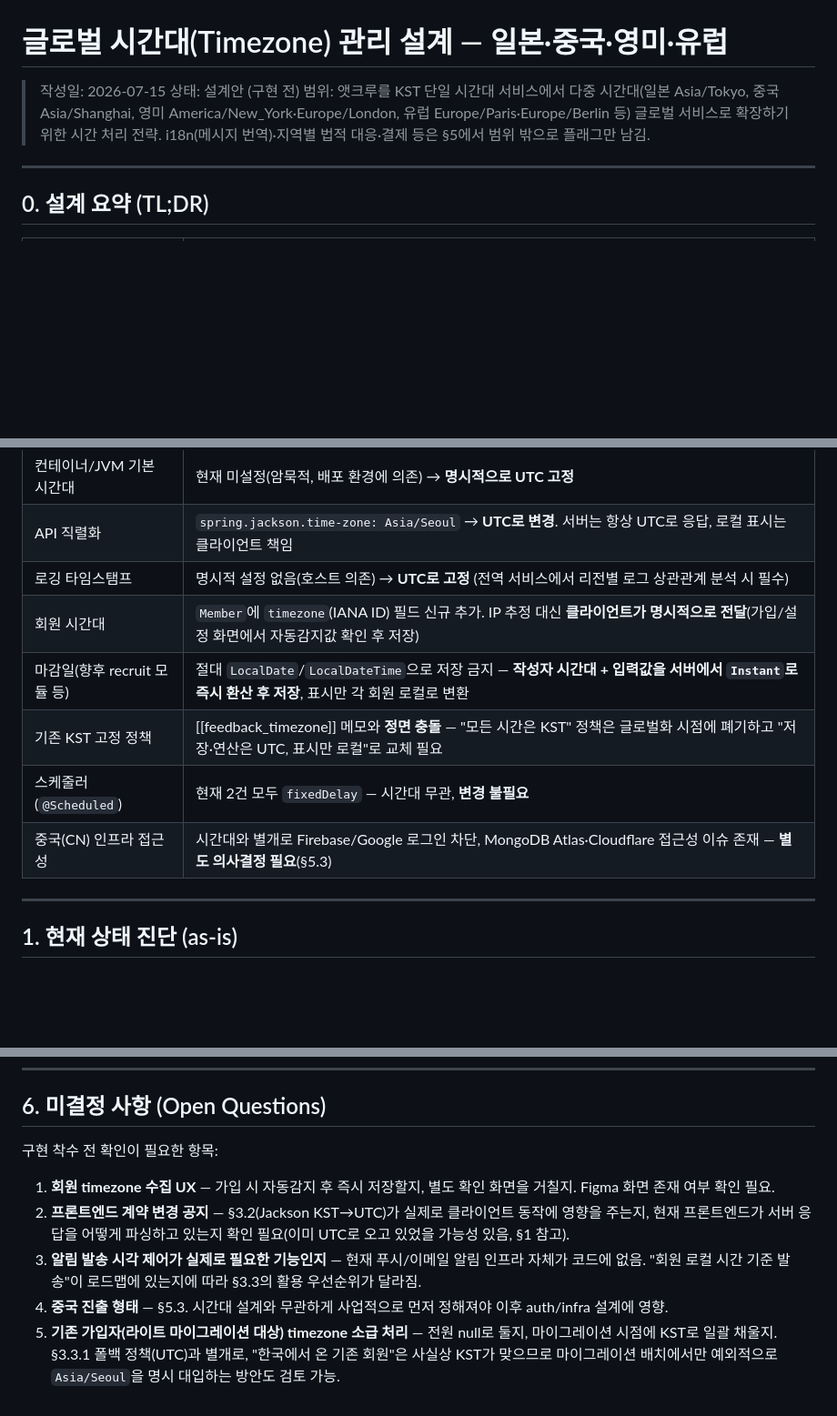
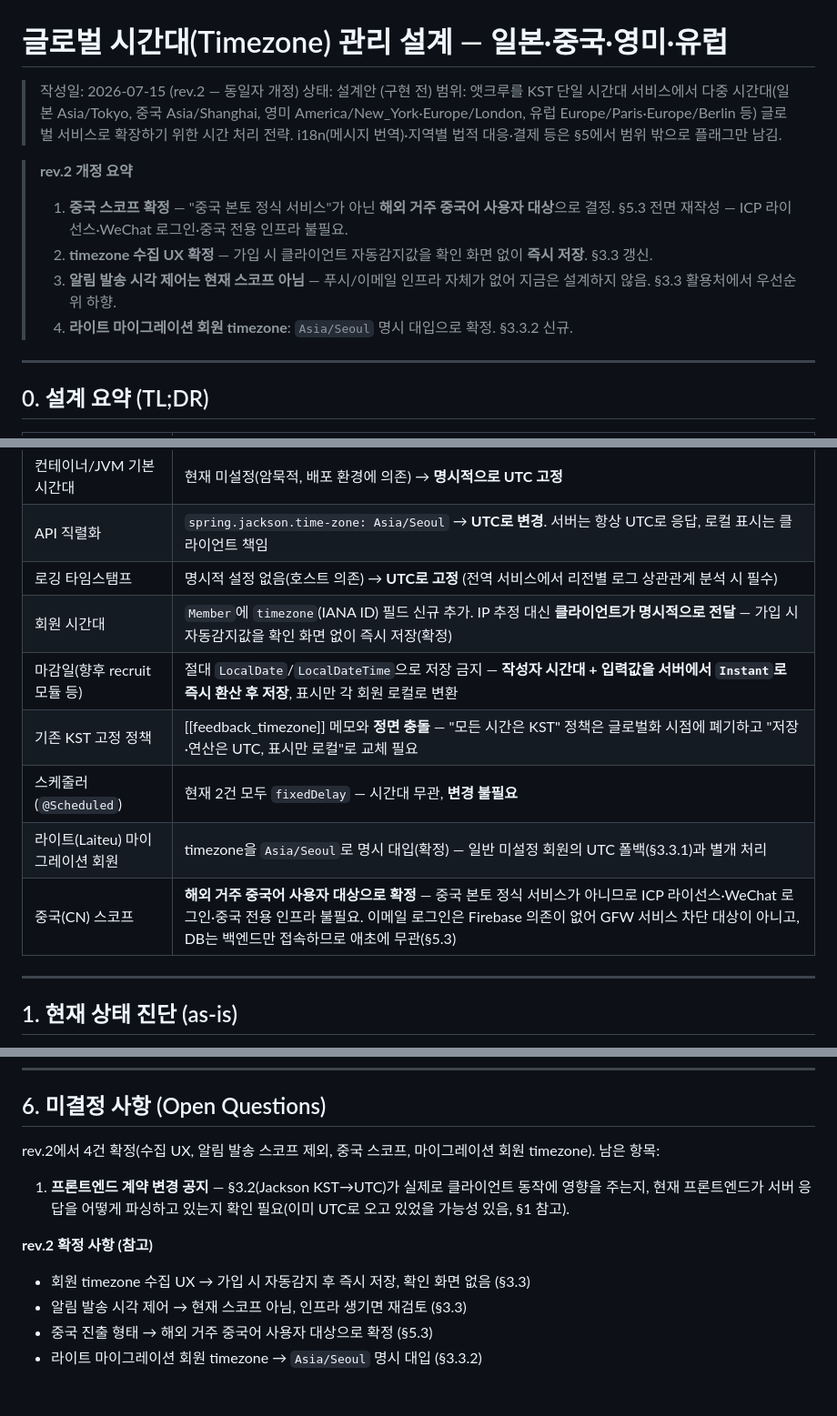
Before and after one commit to pack-in/at-crew-backend, a Markdown page: docs/design/global-timezone-strategy.md, 3 parts joined by grey strips. Shown at 91% size. GitHub-like rendering; blank space fills up the shorter version.

Commit message:
docs(global): 시간대 설계안 rev.2 — 결정 사항 반영
중국 스코프를 해외 거주 중국어 사용자 대상으로 확정하고 이메일 로그인/DB
접근성 우려를 해소, timezone 수집 UX(가입 시 즉시 저장), 알림 발송 시각
제어 스코프 제외, 라이트 마이그레이션 회원 timezone(Asia/Seoul) 결정을
반영한다.

```diff
--- a/docs/design/global-timezone-strategy.md
+++ b/docs/design/global-timezone-strategy.md
@@ -1,8 +1,14 @@
 # 글로벌 시간대(Timezone) 관리 설계 — 일본·중국·영미·유럽
 
-> 작성일: 2026-07-15
+> 작성일: 2026-07-15 (rev.2 — 동일자 개정)
 > 상태: 설계안 (구현 전)
 > 범위: 앳크루를 KST 단일 시간대 서비스에서 다중 시간대(일본 Asia/Tokyo, 중국 Asia/Shanghai, 영미 America/New_York·Europe/London, 유럽 Europe/Paris·Europe/Berlin 등) 글로벌 서비스로 확장하기 위한 시간 처리 전략. i18n(메시지 번역)·지역별 법적 대응·결제 등은 §5에서 범위 밖으로 플래그만 남김.
+
+> **rev.2 개정 요약**
+> 1. **중국 스코프 확정** — "중국 본토 정식 서비스"가 아닌 **해외 거주 중국어 사용자 대상**으로 결정. §5.3 전면 재작성 — ICP 라이선스·WeChat 로그인·중국 전용 인프라 불필요.
+> 2. **timezone 수집 UX 확정** — 가입 시 클라이언트 자동감지값을 확인 화면 없이 **즉시 저장**. §3.3 갱신.
+> 3. **알림 발송 시각 제어는 현재 스코프 아님** — 푸시/이메일 인프라 자체가 없어 지금은 설계하지 않음. §3.3 활용처에서 우선순위 하향.
+> 4. **라이트 마이그레이션 회원 timezone**: `Asia/Seoul` 명시 대입으로 확정. §3.3.2 신규.
 
 ---
 
@@ -15,11 +21,12 @@
 | 컨테이너/JVM 기본 시간대 | 현재 미설정(암묵적, 배포 환경에 의존) → **명시적으로 UTC 고정** |
 | API 직렬화 | `spring.jackson.time-zone: Asia/Seoul` → **UTC로 변경**. 서버는 항상 UTC로 응답, 로컬 표시는 클라이언트 책임 |
 | 로깅 타임스탬프 | 명시적 설정 없음(호스트 의존) → **UTC로 고정** (전역 서비스에서 리전별 로그 상관관계 분석 시 필수) |
-| 회원 시간대 | `Member`에 `timezone`(IANA ID) 필드 신규 추가. IP 추정 대신 **클라이언트가 명시적으로 전달**(가입/설정 화면에서 자동감지값 확인 후 저장) |
+| 회원 시간대 | `Member`에 `timezone`(IANA ID) 필드 신규 추가. IP 추정 대신 **클라이언트가 명시적으로 전달** — 가입 시 자동감지값을 확인 화면 없이 즉시 저장(확정) |
 | 마감일(향후 recruit 모듈 등) | 절대 `LocalDate`/`LocalDateTime`으로 저장 금지 — **작성자 시간대 + 입력값을 서버에서 `Instant`로 즉시 환산 후 저장**, 표시만 각 회원 로컬로 변환 |
 | 기존 KST 고정 정책 | [[feedback_timezone]] 메모와 **정면 충돌** — "모든 시간은 KST" 정책은 글로벌화 시점에 폐기하고 "저장·연산은 UTC, 표시만 로컬"로 교체 필요 |
 | 스케줄러(`@Scheduled`) | 현재 2건 모두 `fixedDelay` — 시간대 무관, **변경 불필요** |
-| 중국(CN) 인프라 접근성 | 시간대와 별개로 Firebase/Google 로그인 차단, MongoDB Atlas·Cloudflare 접근성 이슈 존재 — **별도 의사결정 필요**(§5.3) |
+| 라이트(Laiteu) 마이그레이션 회원 | timezone을 `Asia/Seoul`로 명시 대입(확정) — 일반 미설정 회원의 UTC 폴백(§3.3.1)과 별개 처리 |
+| 중국(CN) 스코프 | **해외 거주 중국어 사용자 대상으로 확정** — 중국 본토 정식 서비스가 아니므로 ICP 라이선스·WeChat 로그인·중국 전용 인프라 불필요. 이메일 로그인은 Firebase 의존이 없어 GFW 서비스 차단 대상이 아니고, DB는 백엔드만 접속하므로 애초에 무관(§5.3) |
 
 ---
 
@@ -160,10 +183,12 @@ private String countryCode;  // ISO 3166-1 alpha-2, 예: "JP", "CN", "US", "GB",
 
 ## 6. 미결정 사항 (Open Questions)
 
-구현 착수 전 확인이 필요한 항목:
+rev.2에서 4건 확정(수집 UX, 알림 발송 스코프 제외, 중국 스코프, 마이그레이션 회원 timezone). 남은 항목:
 
-1. **회원 timezone 수집 UX** — 가입 시 자동감지 후 즉시 저장할지, 별도 확인 화면을 거칠지. Figma 화면 존재 여부 확인 필요.
-2. **프론트엔드 계약 변경 공지** — §3.2(Jackson KST→UTC)가 실제로 클라이언트 동작에 영향을 주는지, 현재 프론트엔드가 서버 응답을 어떻게 파싱하고 있는지 확인 필요(이미 UTC로 오고 있었을 가능성 있음, §1 참고).
-3. **알림 발송 시각 제어가 실제로 필요한 기능인지** — 현재 푸시/이메일 알림 인프라 자체가 코드에 없음. "회원 로컬 시간 기준 발송"이 로드맵에 있는지에 따라 §3.3의 활용 우선순위가 달라짐.
-4. **중국 진출 형태** — §5.3. 시간대 설계와 무관하게 사업적으로 먼저 정해져야 이후 auth/infra 설계에 영향.
-5. **기존 가입자(라이트 마이그레이션 대상) timezone 소급 처리** — 전원 null로 둘지, 마이그레이션 시점에 KST로 일괄 채울지. §3.3.1 폴백 정책(UTC)과 별개로, "한국에서 온 기존 회원"은 사실상 KST가 맞으므로 마이그레이션 배치에서만 예외적으로 `Asia/Seoul`을 명시 대입하는 방안도 검토 가능.
+1. **프론트엔드 계약 변경 공지** — §3.2(Jackson KST→UTC)가 실제로 클라이언트 동작에 영향을 주는지, 현재 프론트엔드가 서버 응답을 어떻게 파싱하고 있는지 확인 필요(이미 UTC로 오고 있었을 가능성 있음, §1 참고).
+
+**rev.2 확정 사항 (참고)**
+- 회원 timezone 수집 UX → 가입 시 자동감지 후 즉시 저장, 확인 화면 없음 (§3.3)
+- 알림 발송 시각 제어 → 현재 스코프 아님, 인프라 생기면 재검토 (§3.3)
+- 중국 진출 형태 → 해외 거주 중국어 사용자 대상으로 확정 (§5.3)
+- 라이트 마이그레이션 회원 timezone → `Asia/Seoul` 명시 대입 (§3.3.2)
```
Also changed, not shown: other parts of docs/design/global-timezone-strategy.md (+26 -10 lines).
